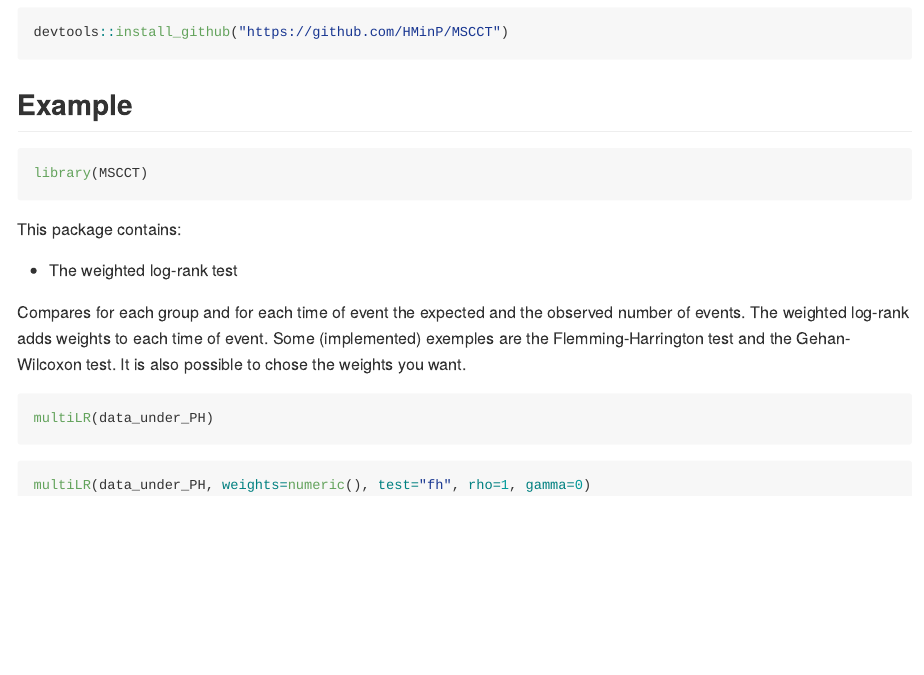
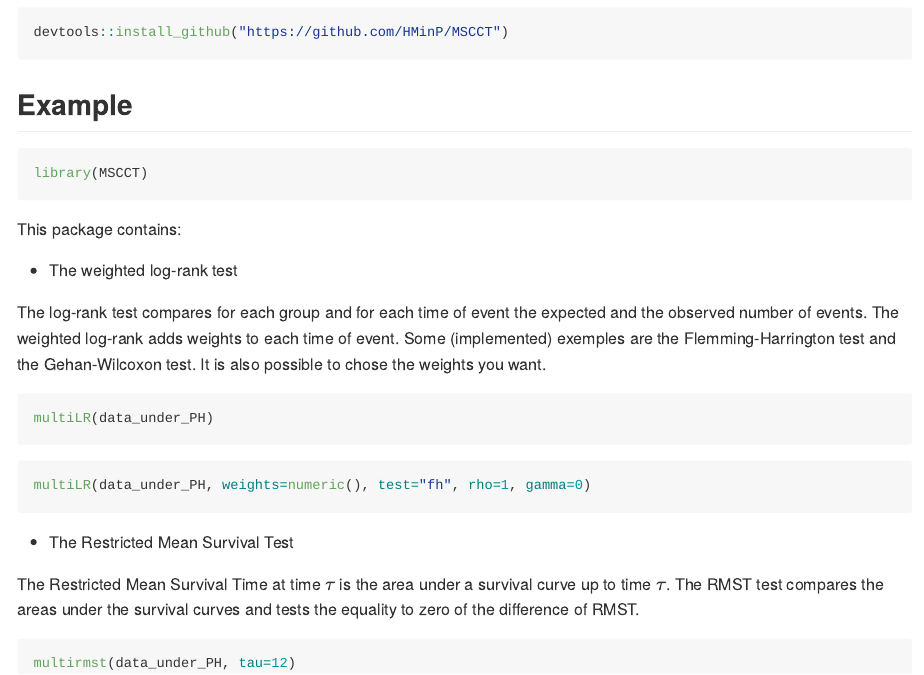
Before and after one commit to HMinP/MSCCT, an R Markdown document (README.Rmd): the page in a window 1100 px wide, from 280 px down. Rendered offline with R 4.5, knitr and Pandoc, with nearby package versions; the code chunks are not run, so their results and figures are left out.

Commit message:
Add RMST test

````diff
--- a/README.Rmd
+++ b/README.Rmd
@@ -41,7 +41,7 @@ This package contains:
 
 - The weighted log-rank test
 
-Compares for each group and for each time of event the expected and the observed number
+The log-rank test compares for each group and for each time of event the expected and the observed number
 of events. The weighted log-rank adds weights to each time of event. Some (implemented)
 exemples are the Flemming-Harrington test and the Gehan-Wilcoxon test.  It is also possible to chose
 the weights you want.
@@ -53,3 +53,13 @@ multiLR(data_under_PH)
 ```{r}
 multiLR(data_under_PH, weights=numeric(), test="fh", rho=1, gamma=0)
 ```
+
+- The Restricted Mean Survival Test
+
+The Restricted Mean Survival Time at time $\tau$ is the area under a survival curve
+up to time $\tau$. The RMST test compares the areas under the survival curves and
+tests the equality to zero of the difference of RMST.
+
+```{r}
+multirmst(data_under_PH, tau=12)
+```
````
Also changed, not shown: README.md, 3 other files.
